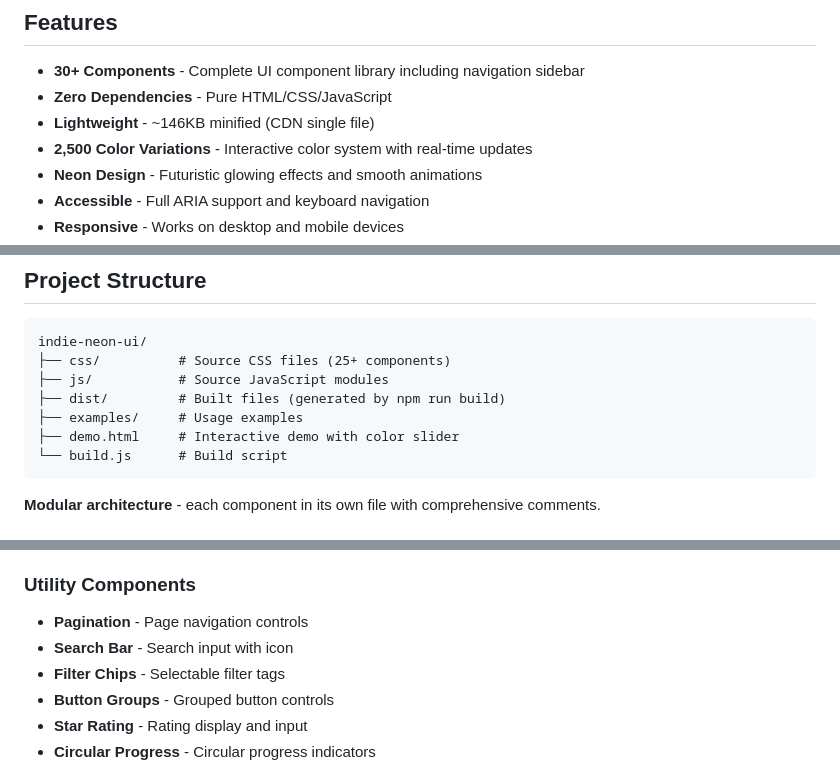
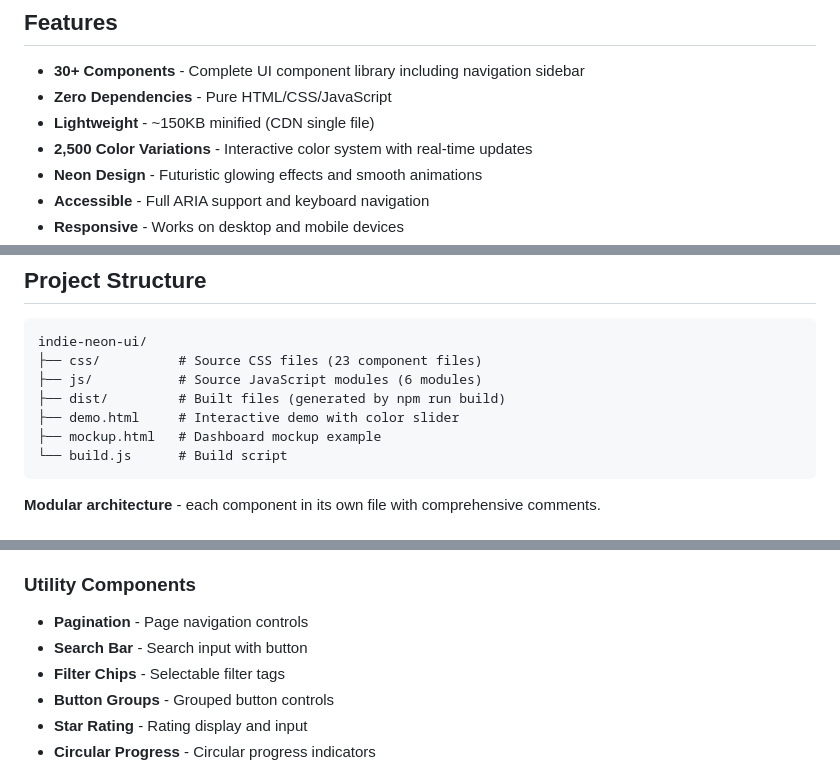
Before and after one commit to GenuineDickies/indie-neon-ui, a Markdown page: README.md, 3 parts joined by grey strips. Rendered like a GitHub page.

Commit message:
Update documentation to reflect current project state - Remove mention of search bar icon (now just has button) - Update project structure with accurate file counts - Update CDN file size to ~150KB (from 146KB)

````diff
--- a/README.md
+++ b/README.md
@@ -22,7 +22,7 @@ Built with pure HTML/CSS/JavaScript • Zero Dependencies • 2,500+ Color Varia
 
 - **30+ Components** - Complete UI component library including navigation sidebar
 - **Zero Dependencies** - Pure HTML/CSS/JavaScript
-- **Lightweight** - ~146KB minified (CDN single file)
+- **Lightweight** - ~150KB minified (CDN single file)
 - **2,500 Color Variations** - Interactive color system with real-time updates
 - **Neon Design** - Futuristic glowing effects and smooth animations
 - **Accessible** - Full ARIA support and keyboard navigation
@@ -102,11 +102,11 @@ IndieNeon.configure({
 
 ```
 indie-neon-ui/
-├── css/          # Source CSS files (25+ components)
-├── js/           # Source JavaScript modules
+├── css/          # Source CSS files (23 component files)
+├── js/           # Source JavaScript modules (6 modules)
 ├── dist/         # Built files (generated by npm run build)
-├── examples/     # Usage examples
 ├── demo.html     # Interactive demo with color slider
+├── mockup.html   # Dashboard mockup example
 └── build.js      # Build script
 ```
 
@@ -245,7 +245,7 @@ All components use CSS custom properties defined in `css/base.css`:
 
 ### Utility Components
 - **Pagination** - Page navigation controls
-- **Search Bar** - Search input with icon
+- **Search Bar** - Search input with button
 - **Filter Chips** - Selectable filter tags
 - **Button Groups** - Grouped button controls
 - **Star Rating** - Rating display and input
````
